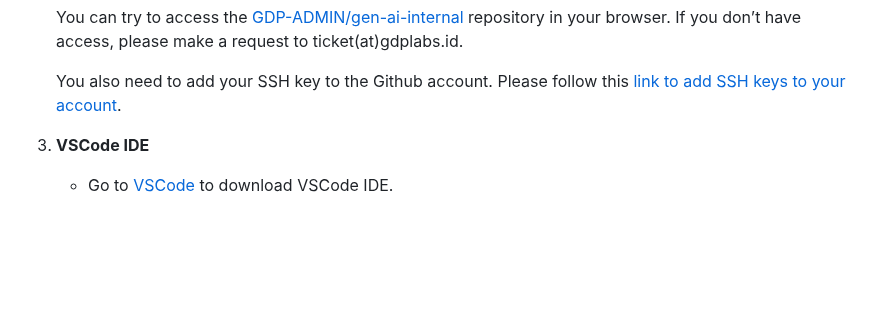
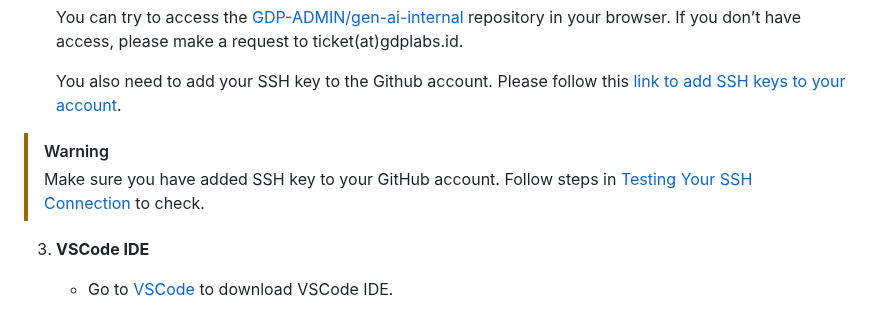
Before and after one commit to GDP-ADMIN/gen-ai-examples, a Markdown page: examples/gen-ai-internal-hello-world/README.md, the part around the change. Rendered like a GitHub page; blank space fills up the shorter version.

```diff
--- a/examples/gen-ai-internal-hello-world/README.md
+++ b/examples/gen-ai-internal-hello-world/README.md
@@ -27,6 +27,9 @@ See other examples in [gen-ai-examples](https://github.com/GDP-ADMIN/gen-ai-exam
    You can try to access the [GDP-ADMIN/gen-ai-internal](https://github.com/GDP-ADMIN/gen-ai-internal) repository in your browser. If you don’t have access, please make a request to ticket(at)gdplabs.id.
 
    You also need to add your SSH key to the Github account. Please follow this [link to add SSH keys to your account](https://docs.github.com/en/authentication/connecting-to-github-with-ssh/adding-a-new-ssh-key-to-your-github-account).
+
+> [!WARNING]
+  > Make sure you have added SSH key to your GitHub account. Follow steps in [Testing Your SSH Connection](https://docs.github.com/en/authentication/connecting-to-github-with-ssh/testing-your-ssh-connection) to check.
 
 3. **VSCode IDE**
 
```
